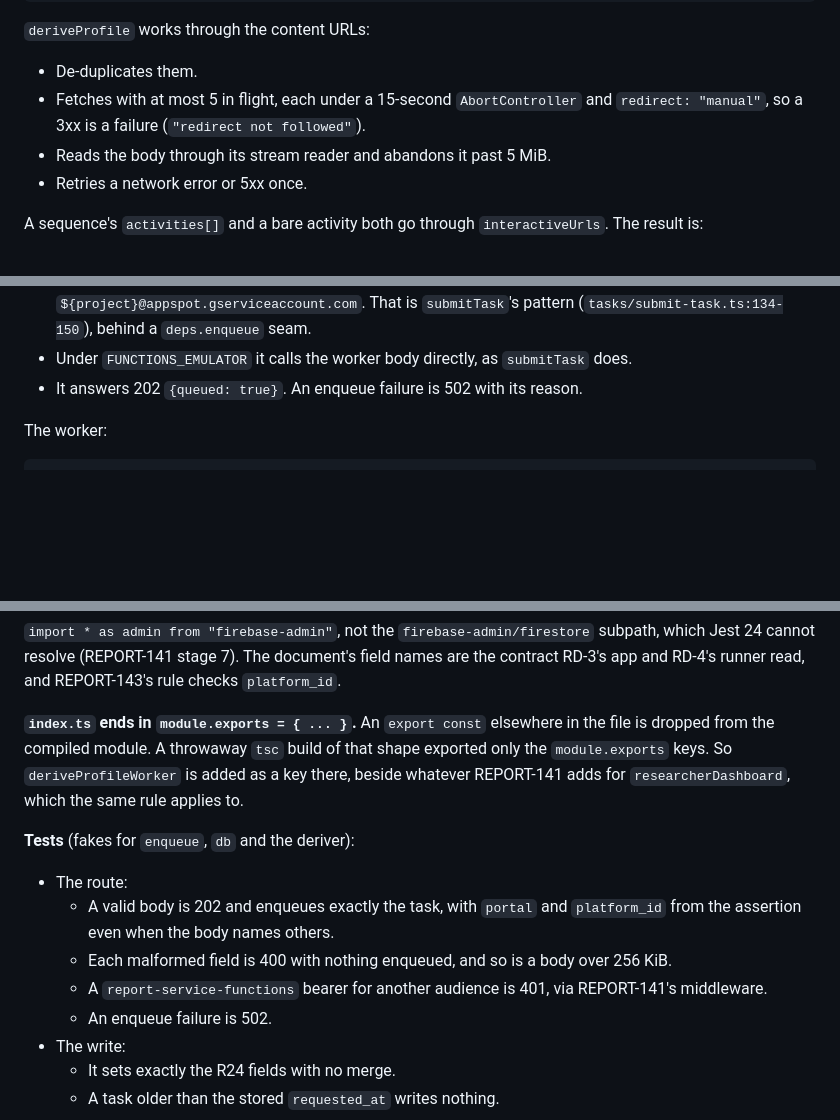
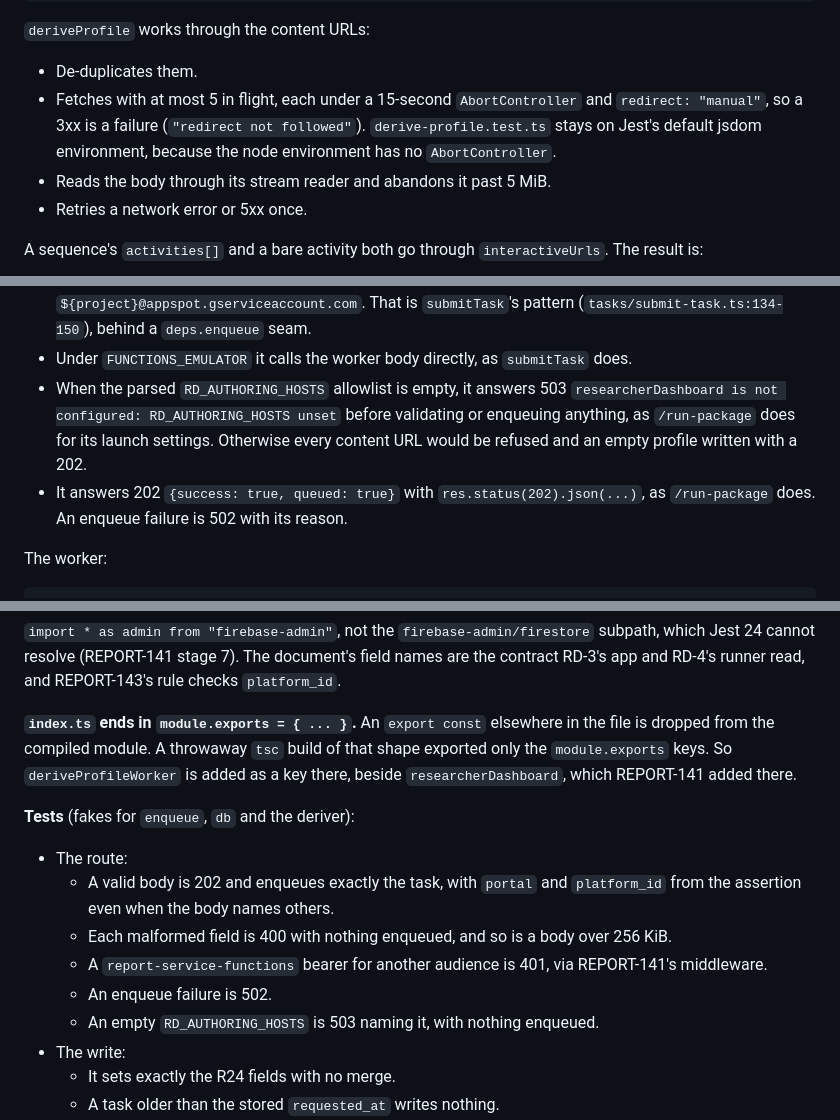
Before and after one commit to concord-consortium/report-service, a Markdown page: specs/REPORT-142-catalog-and-authored-url-profile/implementation.md, 3 parts joined by grey strips. GitHub-like rendering; blank space fills up the shorter version.

```diff
--- a/specs/REPORT-142-catalog-and-authored-url-profile/implementation.md
+++ b/specs/REPORT-142-catalog-and-authored-url-profile/implementation.md
@@ -433,7 +442,7 @@ export async function deriveProfile(deps: ProfileDeps, assignmentUrls: string[])
 
 `deriveProfile` works through the content URLs:
 - De-duplicates them.
-- Fetches with at most 5 in flight, each under a 15-second `AbortController` and `redirect: "manual"`, so a 3xx is a failure (`"redirect not followed"`).
+- Fetches with at most 5 in flight, each under a 15-second `AbortController` and `redirect: "manual"`, so a 3xx is a failure (`"redirect not followed"`). `derive-profile.test.ts` stays on Jest's default jsdom environment, because the node environment has no `AbortController`.
 - Reads the body through its stream reader and abandons it past 5 MiB.
 - Retries a network error or 5xx once.
 
@@ -478,7 +487,8 @@ The route:
 - A valid request takes `requested_at = Date.now()`.
 - It enqueues `{portal, platform_id, class_hash, assignment_fingerprint, assignment_urls, requested_at}` with `CloudTasksClient.createTask`, to `https://us-central1-${project}.cloudfunctions.net/deriveProfileWorker` with an OIDC token for `${project}@appspot.gserviceaccount.com`. That is `submitTask`'s pattern (`tasks/submit-task.ts:134-150`), behind a `deps.enqueue` seam.
 - Under `FUNCTIONS_EMULATOR` it calls the worker body directly, as `submitTask` does.
-- It answers 202 `{queued: true}`. An enqueue failure is 502 with its reason.
+- When the parsed `RD_AUTHORING_HOSTS` allowlist is empty, it answers 503 `researcherDashboard is not configured: RD_AUTHORING_HOSTS unset` before validating or enqueuing anything, as `/run-package` does for its launch settings. Otherwise every content URL would be refused and an empty profile written with a 202.
+- It answers 202 `{success: true, queued: true}` with `res.status(202).json(...)`, as `/run-package` does. An enqueue failure is 502 with its reason.
 
 The worker:
 
@@ -515,7 +525,7 @@ export async function writeProfile(db, task: DeriveTask, derived: Derived) {
 
 `import * as admin from "firebase-admin"`, not the `firebase-admin/firestore` subpath, which Jest 24 cannot resolve (REPORT-141 stage 7). The document's field names are the contract RD-3's app and RD-4's runner read, and REPORT-143's rule checks `platform_id`.
 
-**`index.ts` ends in `module.exports = { ... }`.** An `export const` elsewhere in the file is dropped from the compiled module. A throwaway `tsc` build of that shape exported only the `module.exports` keys. So `deriveProfileWorker` is added as a key there, beside whatever REPORT-141 adds for `researcherDashboard`, which the same rule applies to.
+**`index.ts` ends in `module.exports = { ... }`.** An `export const` elsewhere in the file is dropped from the compiled module. A throwaway `tsc` build of that shape exported only the `module.exports` keys. So `deriveProfileWorker` is added as a key there, beside `researcherDashboard`, which REPORT-141 added there.
 
 **Tests** (fakes for `enqueue`, `db` and the deriver):
 - The route:
@@ -523,6 +533,7 @@ export async function writeProfile(db, task: DeriveTask, derived: Derived) {
   - Each malformed field is 400 with nothing enqueued, and so is a body over 256 KiB.
   - A `report-service-functions` bearer for another audience is 401, via REPORT-141's middleware.
   - An enqueue failure is 502.
+  - An empty `RD_AUTHORING_HOSTS` is 503 naming it, with nothing enqueued.
 - The write:
   - It sets exactly the R24 fields with no merge.
   - A task older than the stored `requested_at` writes nothing.
```
Also changed, not shown: other parts of specs/REPORT-142-catalog-and-authored-url-profile/implementation.md (+12 -3 lines), specs/REPORT-142-catalog-and-authored-url-profile/requirements.md (+3 -3 lines).
